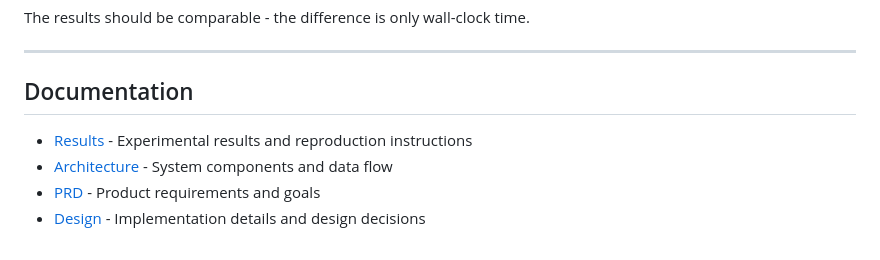
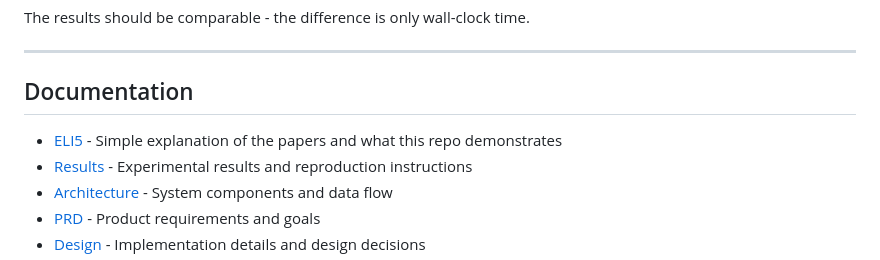
Before and after one commit to softwarewrighter/many-eyes-learning, a Markdown page: README.md, the part around the change. Drawn GitHub-style.

```diff
--- a/README.md
+++ b/README.md
@@ -79,6 +79,7 @@ The results should be comparable - the difference is only wall-clock time.
 
 ## Documentation
 
+- [ELI5](docs/eli5.md) - Simple explanation of the papers and what this repo demonstrates
 - [Results](docs/results.md) - Experimental results and reproduction instructions
 - [Architecture](docs/architecture.md) - System components and data flow
 - [PRD](docs/prd.md) - Product requirements and goals
```
Also changed, not shown: docs/eli5.md (added, +162 -0 lines).
